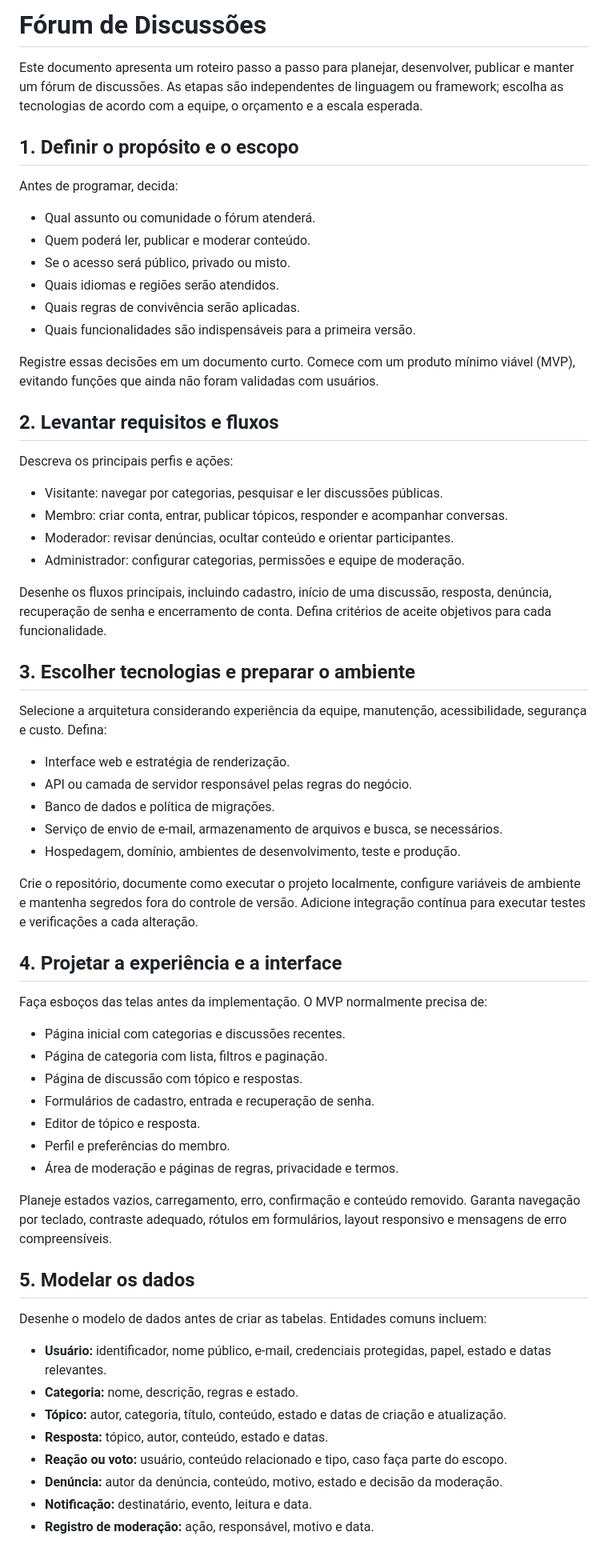
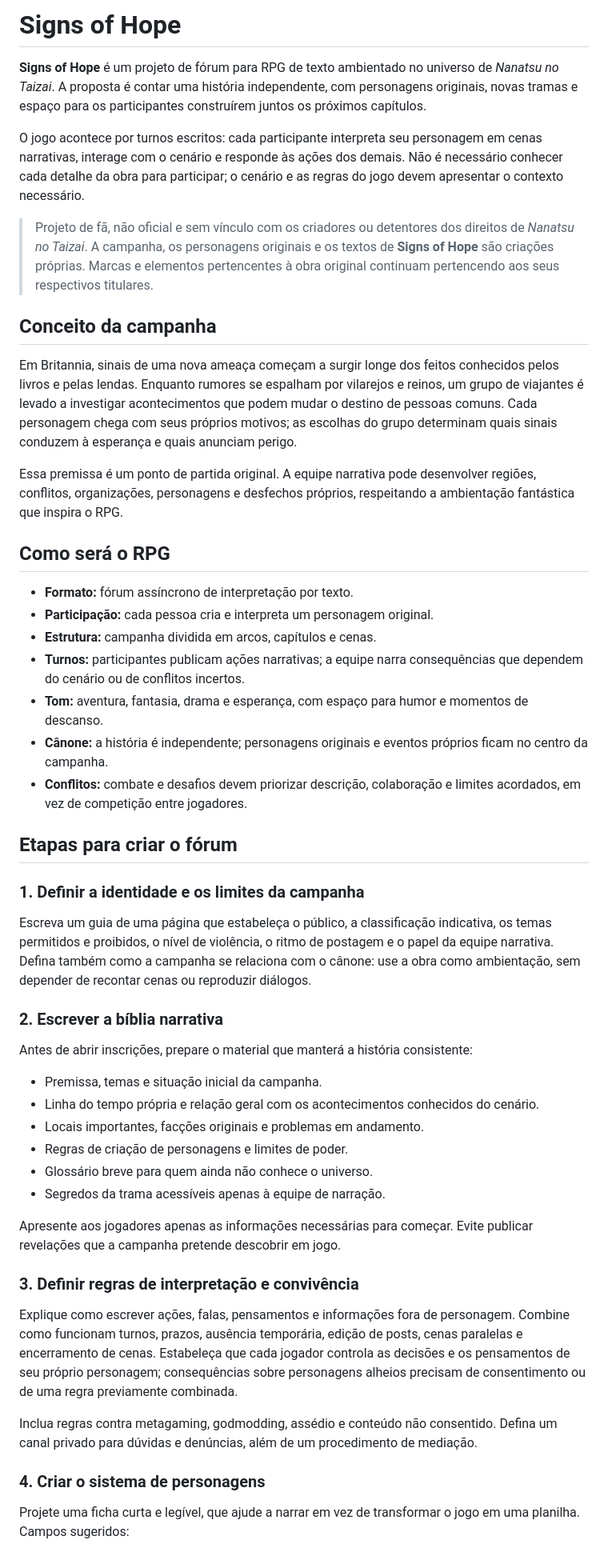
Before and after one commit to TheBlues-27/Dev-Web, a Markdown page: README.md, the part around one of its changes. Shown at 80% size. Drawn GitHub-style.

Commit message:
Atualizar README.md para refletir o projeto "Signs of Hope" e suas diretrizes de RPG

```diff
--- a/README.md
+++ b/README.md
@@ -1,67 +1,53 @@
-# Fórum de Discussões
+# Signs of Hope
 
-Este documento apresenta um roteiro passo a passo para planejar, desenvolver, publicar e manter um fórum de discussões. As etapas são independentes de linguagem ou framework; escolha as tecnologias de acordo com a equipe, o orçamento e a escala esperada.
+**Signs of Hope** é um projeto de fórum para RPG de texto ambientado no universo de *Nanatsu no Taizai*. A proposta é contar uma história independente, com personagens originais, novas tramas e espaço para os participantes construírem juntos os próximos capítulos.
 
-## 1. Definir o propósito e o escopo
+O jogo acontece por turnos escritos: cada participante interpreta seu personagem em cenas narrativas, interage com o cenário e responde às ações dos demais. Não é necessário conhecer cada detalhe da obra para participar; o cenário e as regras do jogo devem apresentar o contexto necessário.
 
-Antes de programar, decida:
+> Projeto de fã, não oficial e sem vínculo com os criadores ou detentores dos direitos de *Nanatsu no Taizai*. A campanha, os personagens originais e os textos de **Signs of Hope** são criações próprias. Marcas e elementos pertencentes à obra original continuam pertencendo aos seus respectivos titulares.
 
-- Qual assunto ou comunidade o fórum atenderá.
-- Quem poderá ler, publicar e moderar conteúdo.
-- Se o acesso será público, privado ou misto.
-- Quais idiomas e regiões serão atendidos.
-- Quais regras de convivência serão aplicadas.
-- Quais funcionalidades são indispensáveis para a primeira versão.
+## Conceito da campanha
 
-Registre essas decisões em um documento curto. Comece com um produto mínimo viável (MVP), evitando funções que ainda não foram validadas com usuários.
+Em Britannia, sinais de uma nova ameaça começam a surgir longe dos feitos conhecidos pelos livros e pelas lendas. Enquanto rumores se espalham por vilarejos e reinos, um grupo de viajantes é levado a investigar acontecimentos que podem mudar o destino de pessoas comuns. Cada personagem chega com seus próprios motivos; as escolhas do grupo determinam quais sinais conduzem à esperança e quais anunciam perigo.
 
-## 2. Levantar requisitos e fluxos
+Essa premissa é um ponto de partida original. A equipe narrativa pode desenvolver regiões, conflitos, organizações, personagens e desfechos próprios, respeitando a ambientação fantástica que inspira o RPG.
 
-Descreva os principais perfis e ações:
+## Como será o RPG
 
-- Visitante: navegar por categorias, pesquisar e ler discussões públicas.
-- Membro: criar conta, entrar, publicar tópicos, responder e acompanhar conversas.
-- Moderador: revisar denúncias, ocultar conteúdo e orientar participantes.
-- Administrador: configurar categorias, permissões e equipe de moderação.
+- **Formato:** fórum assíncrono de interpretação por texto.
+- **Participação:** cada pessoa cria e interpreta um personagem original.
+- **Estrutura:** campanha dividida em arcos, capítulos e cenas.
+- **Turnos:** participantes publicam ações narrativas; a equipe narra consequências que dependem do cenário ou de conflitos incertos.
+- **Tom:** aventura, fantasia, drama e esperança, com espaço para humor e momentos de descanso.
+- **Cânone:** a história é independente; personagens originais e eventos próprios ficam no centro da campanha.
+- **Conflitos:** combate e desafios devem priorizar descrição, colaboração e limites acordados, em vez de competição entre jogadores.
 
-Desenhe os fluxos principais, incluindo cadastro, início de uma discussão, resposta, denúncia, recuperação de senha e encerramento de conta. Defina critérios de aceite objetivos para cada funcionalidade.
+## Etapas para criar o fórum
 
-## 3. Escolher tecnologias e preparar o ambiente
+### 1. Definir a identidade e os limites da campanha
 
-Selecione a arquitetura considerando experiência da equipe, manutenção, acessibilidade, segurança e custo. Defina:
+Escreva um guia de uma página que estabeleça o público, a classificação indicativa, os temas permitidos e proibidos, o nível de violência, o ritmo de postagem e o papel da equipe narrativa. Defina também como a campanha se relaciona com o cânone: use a obra como ambientação, sem depender de recontar cenas ou reproduzir diálogos.
 
-- Interface web e estratégia de renderização.
-- API ou camada de servidor responsável pelas regras do negócio.
-- Banco de dados e política de migrações.
-- Serviço de envio de e-mail, armazenamento de arquivos e busca, se necessários.
-- Hospedagem, domínio, ambientes de desenvolvimento, teste e produção.
+### 2. Escrever a bíblia narrativa
 
-Crie o repositório, documente como executar o projeto localmente, configure variáveis de ambiente e mantenha segredos fora do controle de versão. Adicione integração contínua para executar testes e verificações a cada alteração.
+Antes de abrir inscrições, prepare o material que manterá a história consistente:
 
-## 4. Projetar a experiência e a interface
+- Premissa, temas e situação inicial da campanha.
+- Linha do tempo própria e relação geral com os acontecimentos conhecidos do cenário.
+- Locais importantes, facções originais e problemas em andamento.
+- Regras de criação de personagens e limites de poder.
+- Glossário breve para quem ainda não conhece o universo.
+- Segredos da trama acessíveis apenas à equipe de narração.
 
-Faça esboços das telas antes da implementação. O MVP normalmente precisa de:
+Apresente aos jogadores apenas as informações necessárias para começar. Evite publicar revelações que a campanha pretende descobrir em jogo.
 
-- Página inicial com categorias e discussões recentes.
-- Página de categoria com lista, filtros e paginação.
-- Página de discussão com tópico e respostas.
-- Formulários de cadastro, entrada e recuperação de senha.
-- Editor de tópico e resposta.
-- Perfil e preferências do membro.
-- Área de moderação e páginas de regras, privacidade e termos.
+### 3. Definir regras de interpretação e convivência
 
-Planeje estados vazios, carregamento, erro, confirmação e conteúdo removido. Garanta navegação por teclado, contraste adequado, rótulos em formulários, layout responsivo e mensagens de erro compreensíveis.
+Explique como escrever ações, falas, pensamentos e informações fora de personagem. Combine como funcionam turnos, prazos, ausência temporária, edição de posts, cenas paralelas e encerramento de cenas. Estabeleça que cada jogador controla as decisões e os pensamentos de seu próprio personagem; consequências sobre personagens alheios precisam de consentimento ou de uma regra previamente combinada.
 
-## 5. Modelar os dados
+Inclua regras contra metagaming, godmodding, assédio e conteúdo não consentido. Defina um canal privado para dúvidas e denúncias, além de um procedimento de mediação.
 
-Desenhe o modelo de dados antes de criar as tabelas. Entidades comuns incluem:
+### 4. Criar o sistema de personagens
 
-- **Usuário:** identificador, nome público, e-mail, credenciais protegidas, papel, estado e datas relevantes.
-- **Categoria:** nome, descrição, regras e estado.
-- **Tópico:** autor, categoria, título, conteúdo, estado e datas de criação e atualização.
-- **Resposta:** tópico, autor, conteúdo, estado e datas.
-- **Reação ou voto:** usuário, conteúdo relacionado e tipo, caso faça parte do escopo.
-- **Denúncia:** autor da denúncia, conteúdo, motivo, estado e decisão da moderação.
-- **Notificação:** destinatário, evento, leitura e data.
-- **Registro de moderação:** ação, responsável, motivo e data.
+Projete uma ficha curta e legível, que ajude a narrar em vez de transformar o jogo em uma planilha. Campos sugeridos:
 
```
Also changed, not shown: other parts of README.md (+76 -68 lines).
